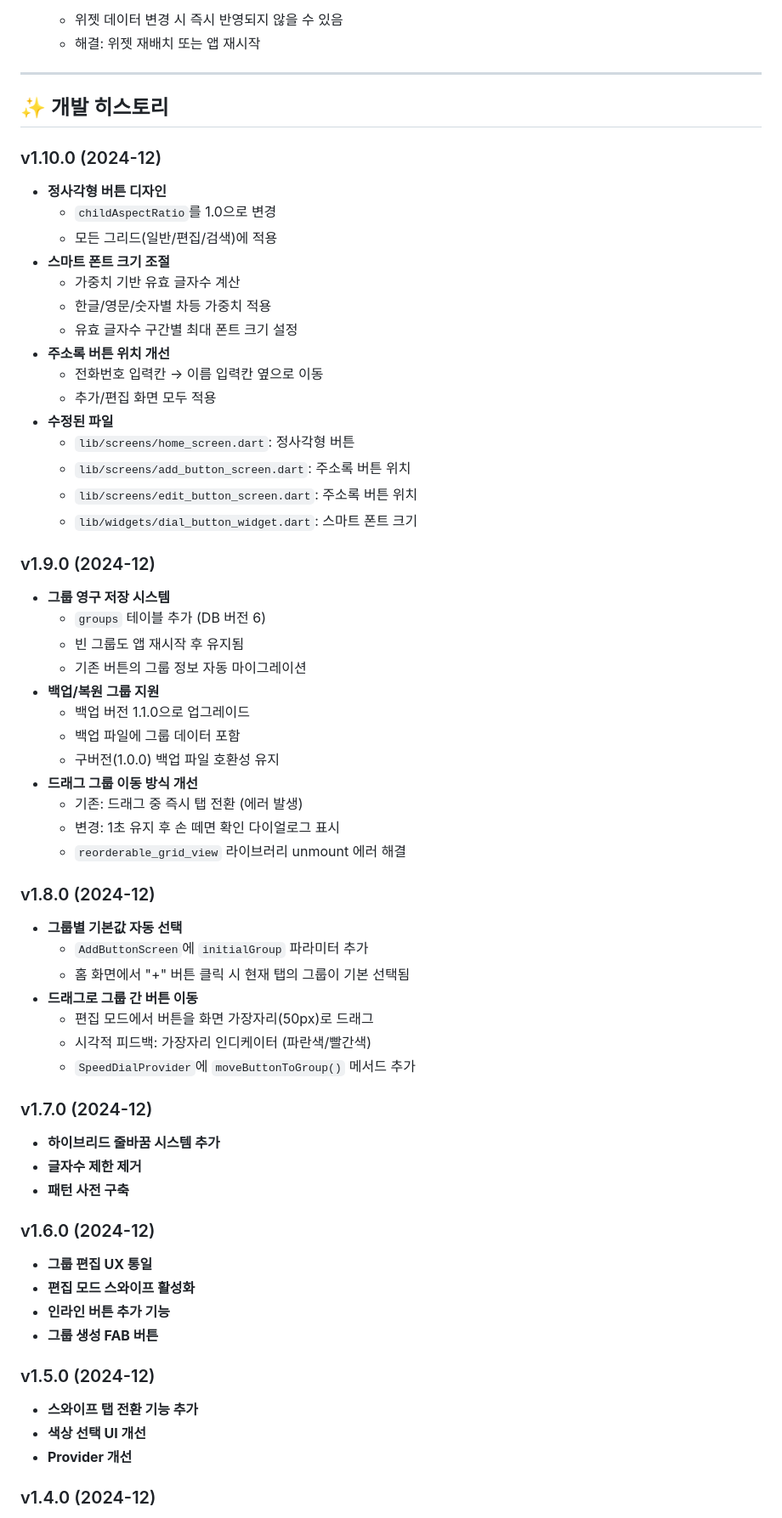
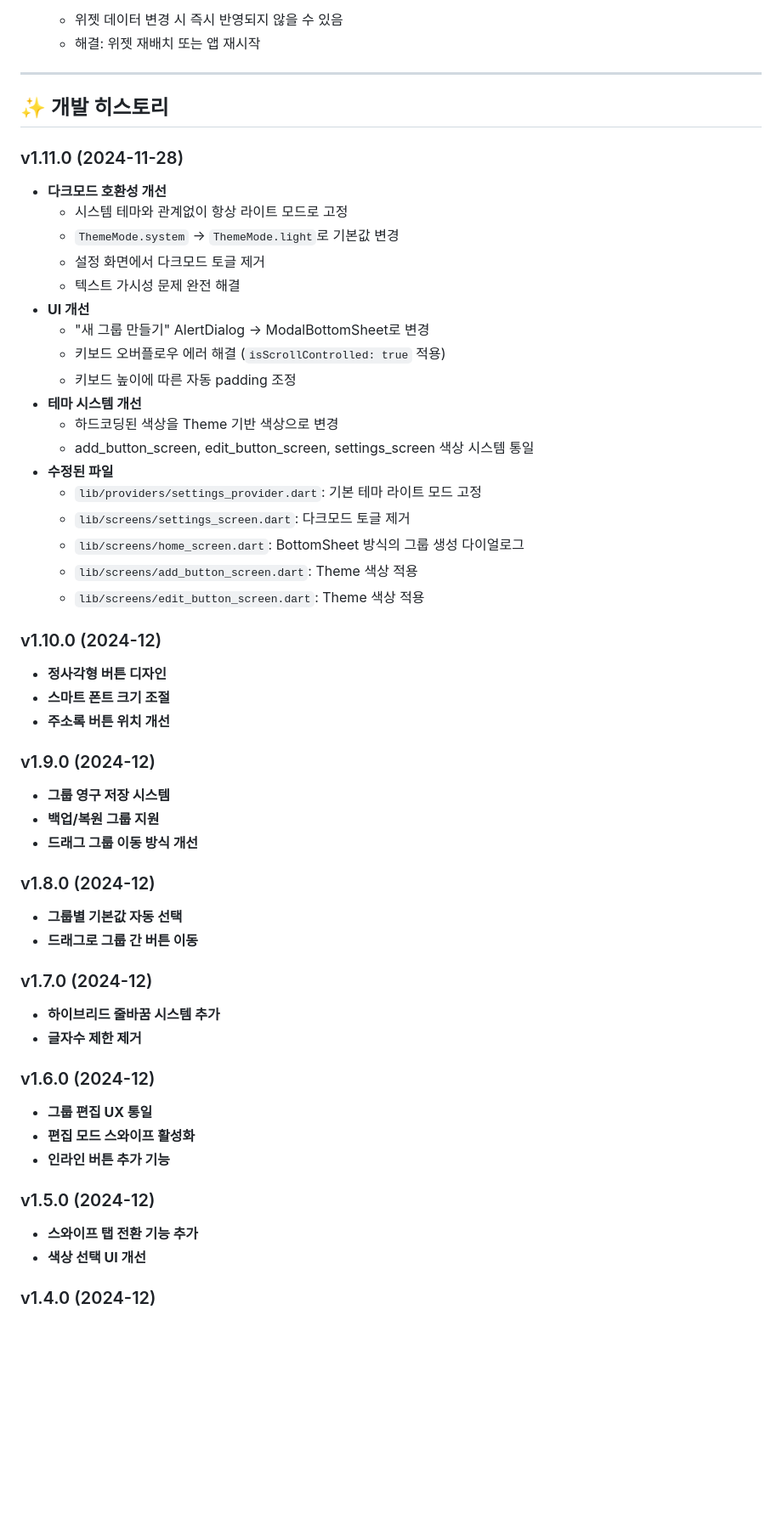
Before and after one commit to sunes26/quick_call, a Markdown page: README.md, the part around the change printed below. Shown: that part at 85% size. Rendered like a GitHub page; blank space fills up the shorter version.

```diff
--- a/README.md
+++ b/README.md
@@ -666,61 +560,52 @@ flutter build appbundle --release
 
 ## ✨ 개발 히스토리
 
+### v1.11.0 (2024-11-28)
+- **다크모드 호환성 개선**
+  - 시스템 테마와 관계없이 항상 라이트 모드로 고정
+  - `ThemeMode.system` → `ThemeMode.light`로 기본값 변경
+  - 설정 화면에서 다크모드 토글 제거
+  - 텍스트 가시성 문제 완전 해결
+- **UI 개선**
+  - "새 그룹 만들기" AlertDialog → ModalBottomSheet로 변경
+  - 키보드 오버플로우 에러 해결 (`isScrollControlled: true` 적용)
+  - 키보드 높이에 따른 자동 padding 조정
+- **테마 시스템 개선**
+  - 하드코딩된 색상을 Theme 기반 색상으로 변경
+  - add_button_screen, edit_button_screen, settings_screen 색상 시스템 통일
+- **수정된 파일**
+  - `lib/providers/settings_provider.dart`: 기본 테마 라이트 모드 고정
+  - `lib/screens/settings_screen.dart`: 다크모드 토글 제거
+  - `lib/screens/home_screen.dart`: BottomSheet 방식의 그룹 생성 다이얼로그
+  - `lib/screens/add_button_screen.dart`: Theme 색상 적용
+  - `lib/screens/edit_button_screen.dart`: Theme 색상 적용
+
 ### v1.10.0 (2024-12)
 - **정사각형 버튼 디자인**
-  - `childAspectRatio`를 1.0으로 변경
-  - 모든 그리드(일반/편집/검색)에 적용
 - **스마트 폰트 크기 조절**
-  - 가중치 기반 유효 글자수 계산
-  - 한글/영문/숫자별 차등 가중치 적용
-  - 유효 글자수 구간별 최대 폰트 크기 설정
 - **주소록 버튼 위치 개선**
-  - 전화번호 입력칸 → 이름 입력칸 옆으로 이동
-  - 추가/편집 화면 모두 적용
-- **수정된 파일**
-  - `lib/screens/home_screen.dart`: 정사각형 버튼
-  - `lib/screens/add_button_screen.dart`: 주소록 버튼 위치
-  - `lib/screens/edit_button_screen.dart`: 주소록 버튼 위치
-  - `lib/widgets/dial_button_widget.dart`: 스마트 폰트 크기
 
 ### v1.9.0 (2024-12)
 - **그룹 영구 저장 시스템**
-  - `groups` 테이블 추가 (DB 버전 6)
-  - 빈 그룹도 앱 재시작 후 유지됨
-  - 기존 버튼의 그룹 정보 자동 마이그레이션
 - **백업/복원 그룹 지원**
-  - 백업 버전 1.1.0으로 업그레이드
-  - 백업 파일에 그룹 데이터 포함
-  - 구버전(1.0.0) 백업 파일 호환성 유지
 - **드래그 그룹 이동 방식 개선**
-  - 기존: 드래그 중 즉시 탭 전환 (에러 발생)
-  - 변경: 1초 유지 후 손 떼면 확인 다이얼로그 표시
-  - `reorderable_grid_view` 라이브러리 unmount 에러 해결
 
 ### v1.8.0 (2024-12)
 - **그룹별 기본값 자동 선택**
-  - `AddButtonScreen`에 `initialGroup` 파라미터 추가
-  - 홈 화면에서 "+" 버튼 클릭 시 현재 탭의 그룹이 기본 선택됨
 - **드래그로 그룹 간 버튼 이동**
-  - 편집 모드에서 버튼을 화면 가장자리(50px)로 드래그
-  - 시각적 피드백: 가장자리 인디케이터 (파란색/빨간색)
-  - `SpeedDialProvider`에 `moveButtonToGroup()` 메서드 추가
 
 ### v1.7.0 (2024-12)
 - **하이브리드 줄바꿈 시스템 추가**
 - **글자수 제한 제거**
-- **패턴 사전 구축**
 
 ### v1.6.0 (2024-12)
 - **그룹 편집 UX 통일**
 - **편집 모드 스와이프 활성화**
 - **인라인 버튼 추가 기능**
-- **그룹 생성 FAB 버튼**
 
 ### v1.5.0 (2024-12)
 - **스와이프 탭 전환 기능 추가**
 - **색상 선택 UI 개선**
-- **Provider 개선**
 
 ### v1.4.0 (2024-12)
 - **색상 커스터마이징 시스템 추가**
```
Also changed, not shown: other parts of README.md (+55 -162 lines).
